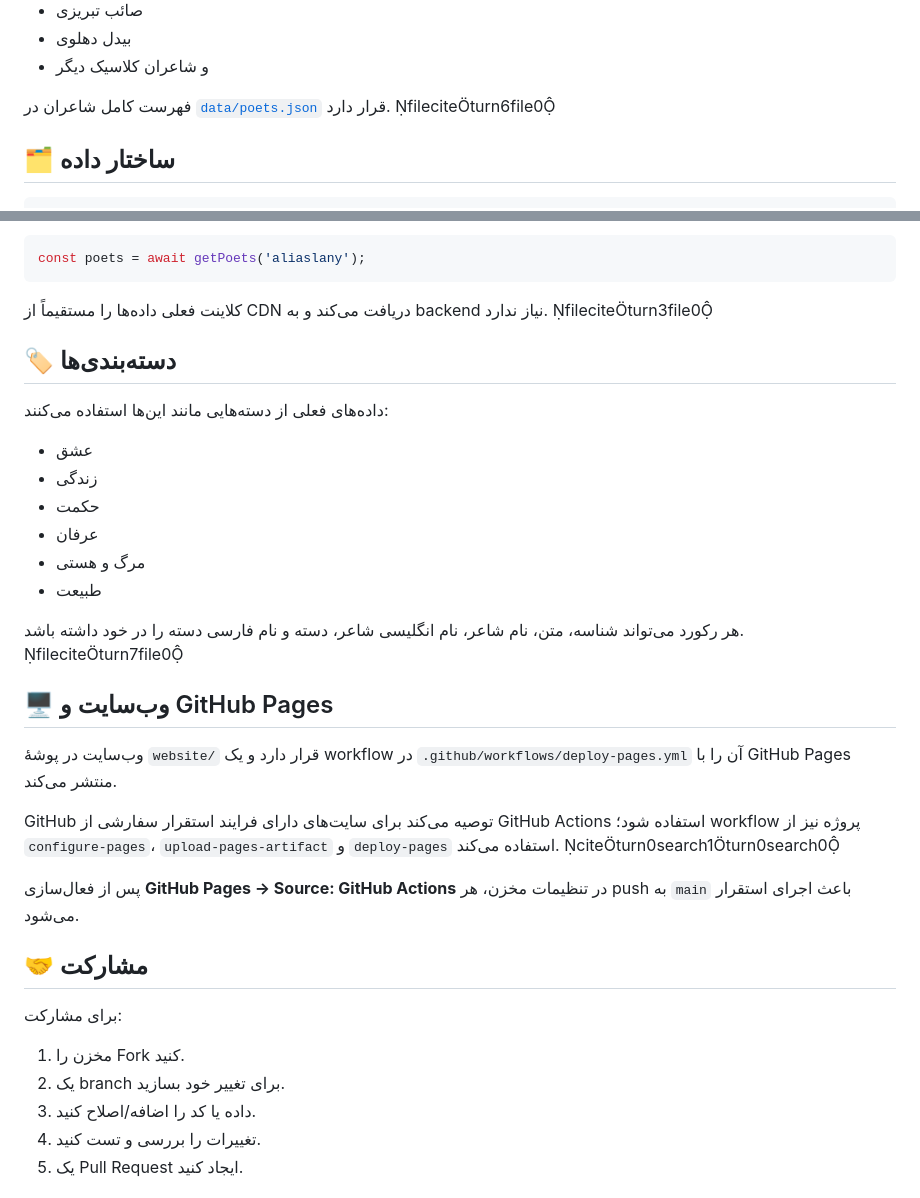
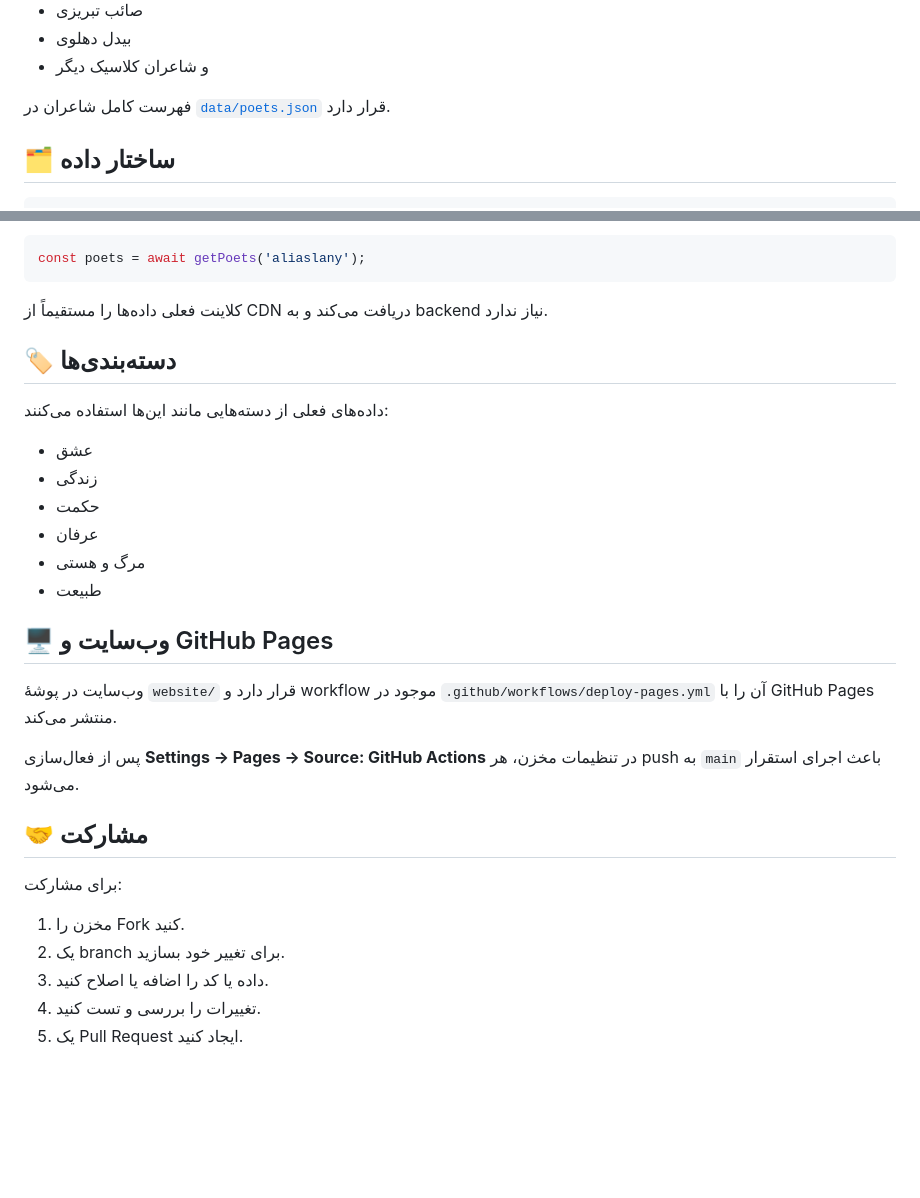
Before and after one commit to aliaslany/persian-quotes, a Markdown page: README.fa.md, 2 parts joined by grey strips. Drawn GitHub-style; blank space fills up the shorter version.

Commit message:
docs: clean Persian README

````diff
--- a/README.fa.md
+++ b/README.fa.md
@@ -29,7 +29,7 @@
 - بیدل دهلوی
 - و شاعران کلاسیک دیگر
 
-فهرست کامل شاعران در [`data/poets.json`](data/poets.json) قرار دارد. fileciteturn6file0
+فهرست کامل شاعران در [`data/poets.json`](data/poets.json) قرار دارد.
 
 ## 🗂 ساختار داده
 
@@ -78,7 +78,7 @@ const quote = await getRandomQuoteByPoet('aliaslany', 'hafez');
 const poets = await getPoets('aliaslany');
 ```
 
-کلاینت فعلی داده‌ها را مستقیماً از CDN دریافت می‌کند و به backend نیاز ندارد. fileciteturn3file0
+کلاینت فعلی داده‌ها را مستقیماً از CDN دریافت می‌کند و به backend نیاز ندارد.
 
 ## 🏷 دسته‌بندی‌ها
 
@@ -91,15 +91,11 @@ const poets = await getPoets('aliaslany');
 - مرگ و هستی
 - طبیعت
 
-هر رکورد می‌تواند شناسه، متن، نام شاعر، نام انگلیسی شاعر، دسته و نام فارسی دسته را در خود داشته باشد. fileciteturn7file0
-
 ## 🖥 وب‌سایت و GitHub Pages
 
-وب‌سایت در پوشهٔ `website/` قرار دارد و یک workflow در `.github/workflows/deploy-pages.yml` آن را با GitHub Pages منتشر می‌کند.
+وب‌سایت در پوشهٔ `website/` قرار دارد و workflow موجود در `.github/workflows/deploy-pages.yml` آن را با GitHub Pages منتشر می‌کند.
 
-GitHub توصیه می‌کند برای سایت‌های دارای فرایند استقرار سفارشی از GitHub Actions استفاده شود؛ workflow پروژه نیز از `configure-pages`، `upload-pages-artifact` و `deploy-pages` استفاده می‌کند. citeturn0search1turn0search0
-
-پس از فعال‌سازی **GitHub Pages → Source: GitHub Actions** در تنظیمات مخزن، هر push به `main` باعث اجرای استقرار می‌شود.
+پس از فعال‌سازی **Settings → Pages → Source: GitHub Actions** در تنظیمات مخزن، هر push به `main` باعث اجرای استقرار می‌شود.
 
 ## 🤝 مشارکت
 
@@ -107,7 +103,7 @@ GitHub توصیه می‌کند برای سایت‌های دارای فراین
 
 1. مخزن را Fork کنید.
 2. یک branch برای تغییر خود بسازید.
-3. داده یا کد را اضافه/اصلاح کنید.
+3. داده یا کد را اضافه یا اصلاح کنید.
 4. تغییرات را بررسی و تست کنید.
 5. یک Pull Request ایجاد کنید.
 
````
